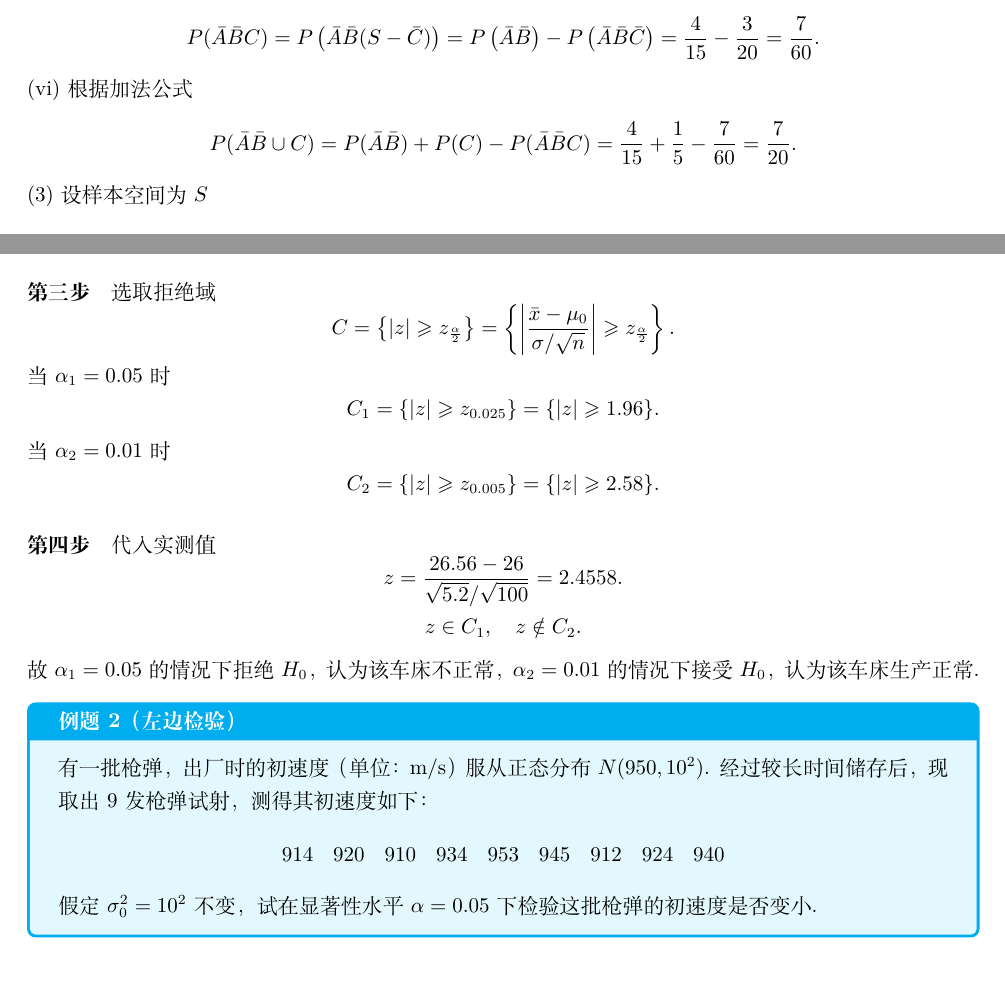
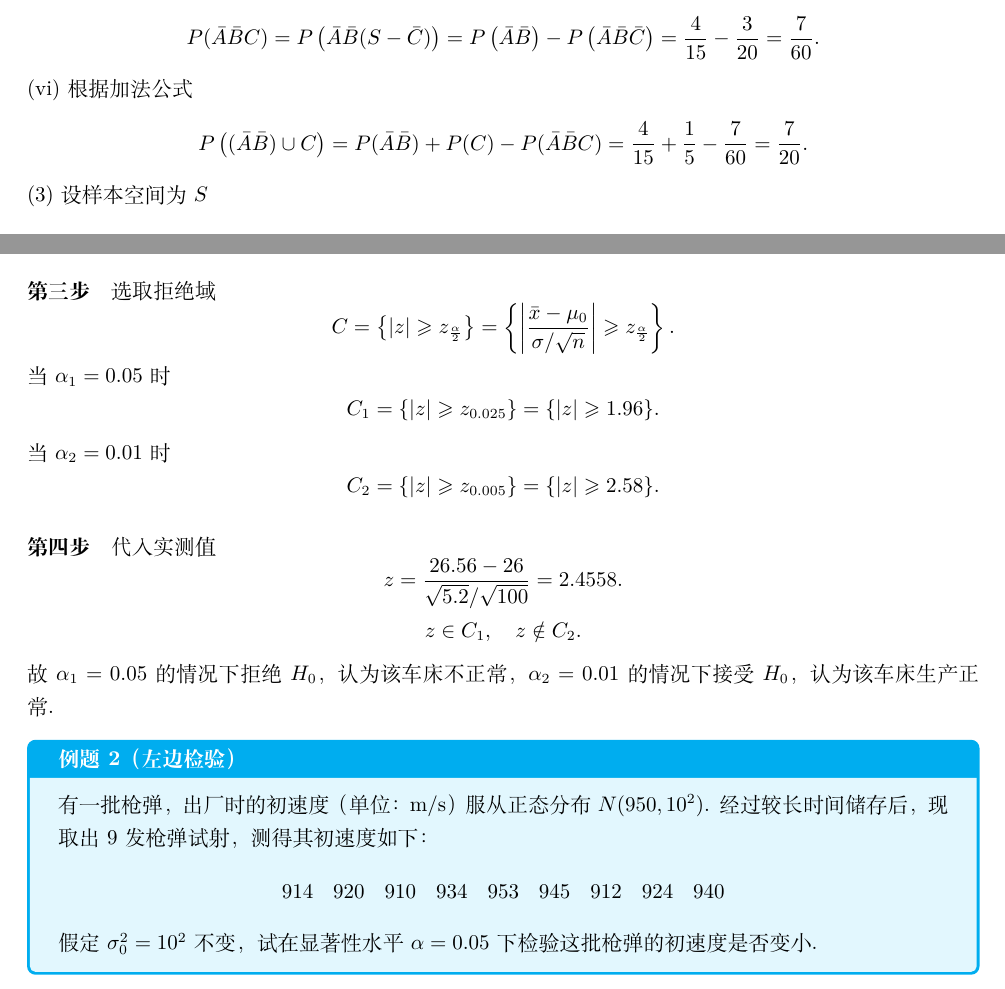
Before and after one commit to AtenzaMrYang/Probability_and_Statistics, a LaTeX document (概率论与数理统计.tex, which reads chap/第1章概率论的基本概念.tex): two parts of pages 3 and 33 of 48, joined at a grey line, cut so that both start at the same text. Compiled offline with XeLaTeX.

```diff
--- a/chap/第1章概率论的基本概念.tex
+++ b/chap/第1章概率论的基本概念.tex
@@ -95,7 +95,7 @@
     (vi) 根据加法公式
     $$
         \begin{aligned}
-            P(\bar{A}\bar{B}\cup C)
+            P\left( (\bar{A}\bar{B})\cup C \right)
             = P(\bar{A}\bar{B}) + P(C) - P(\bar{A}\bar{B}C)
             = \frac{4}{15} + \frac{1}{5} - \frac{7}{60}
             = \frac{7}{20}.
--- a/概率论与数理统计.tex
+++ b/概率论与数理统计.tex
@@ -19,7 +19,7 @@
     fonttitle = \bfseries,
     title = #2, #1
 }
-\newenvironment{solution}{\noindent{\textbf{{\color{cyan}解答}}}\quad}
+\newenvironment{solution}{\noindent{\textbf{{\color{cyan}解答}}}\quad}{}
 % \excludecomment{solution}                         % 编译指令隐藏所有解答
 
 \begin{document}
```
Also changed, not shown: 概率论与数理统计.pdf.
